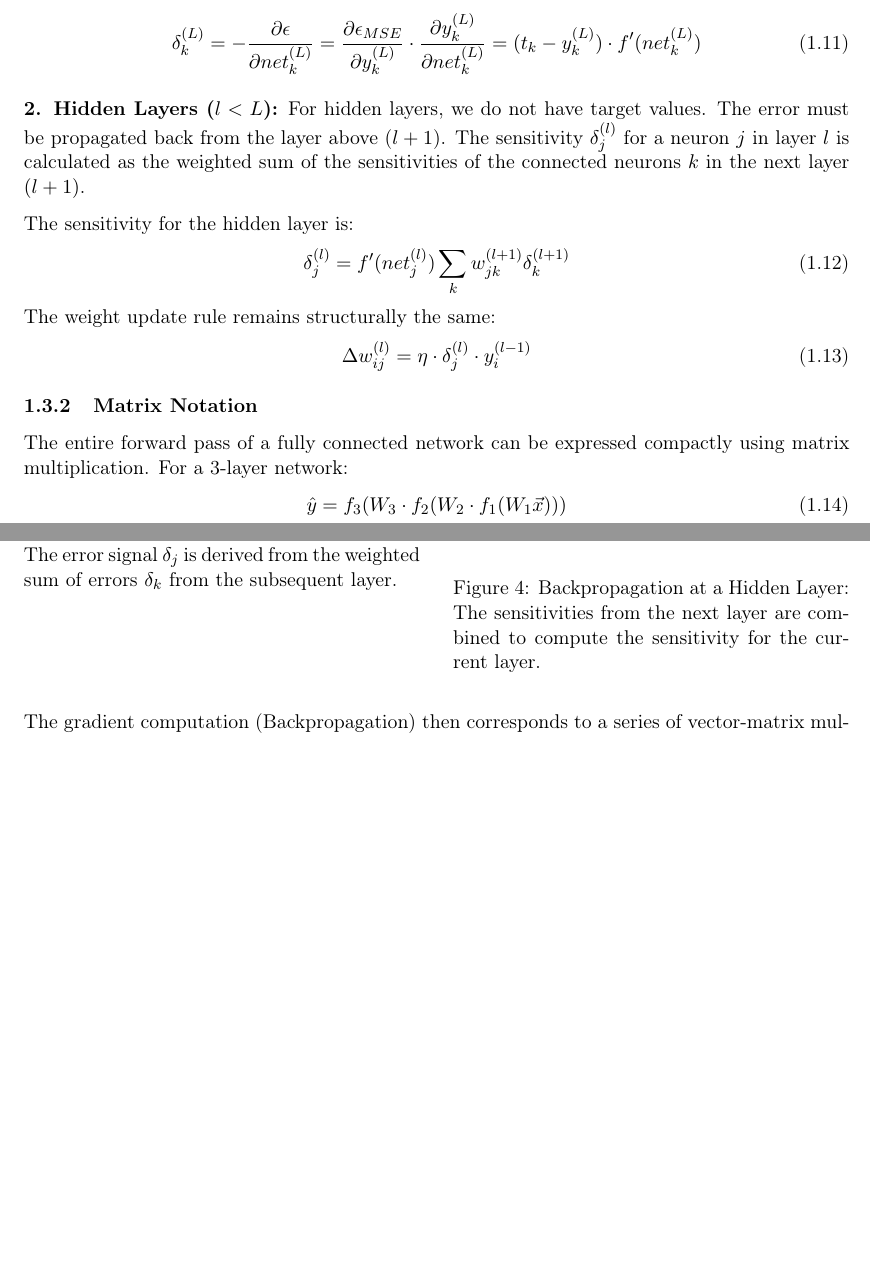
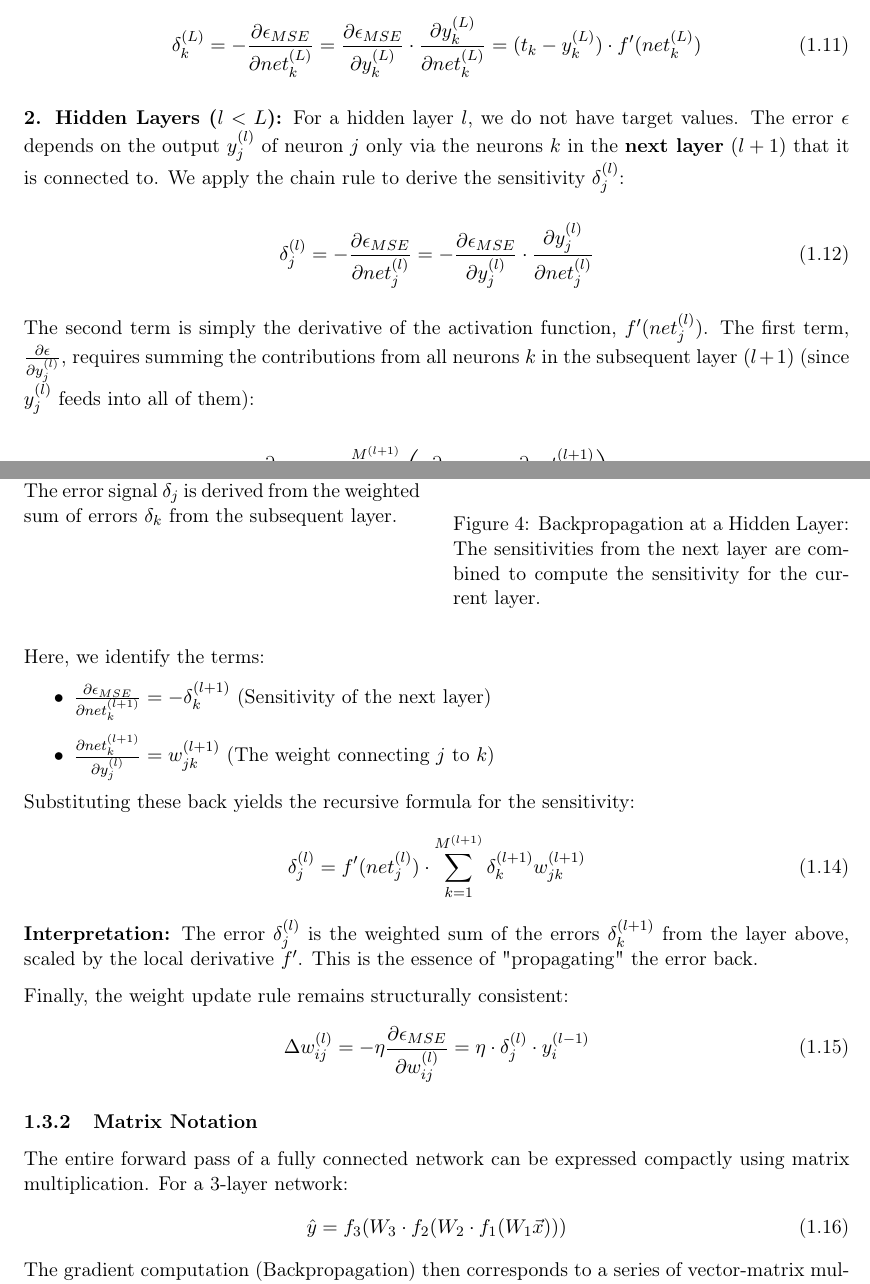
Before and after one commit to maaaax1611/PR-Summary, a LaTeX document (main.tex, which reads chapters/NeuralNets.tex): two parts of pages 6 and 7 of 26, joined at a grey line, cut so that both start at the same text, the shorter picture padded with empty space. Compiled offline with pdfLaTeX.

Commit message:
Finished Neural Nets chapter

```diff
--- a/chapters/NeuralNets.tex
+++ b/chapters/NeuralNets.tex
@@ -142,11 +142,12 @@ The gradient for the weights $w_{jk}^{(L)}$ connecting the last hidden layer to
 \end{equation}
 with the sensitivity:
 \begin{equation}
-    \delta_k^{(L)} = - \frac{\partial \epsilon}{\partial net_k^{(L)}} = \frac{\partial \epsilon_{MSE}}{\partial y_k^{(L)}} \cdot \frac{\partial y_k^{(L)}}{\partial net_k^{(L)}} = (t_k - y_k^{(L)}) \cdot f'(net_k^{(L)})
+    \delta_k^{(L)} = - \frac{\partial \epsilon_{MSE}}{\partial net_k^{(L)}} = \frac{\partial \epsilon_{MSE}}{\partial y_k^{(L)}} \cdot \frac{\partial y_k^{(L)}}{\partial net_k^{(L)}} = (t_k - y_k^{(L)}) \cdot f'(net_k^{(L)})
 \end{equation}
 
 \textbf{2. Hidden Layers ($l < L$):}
-For hidden layers, we do not have target values. The error must be propagated back from the layer above ($l+1$). The sensitivity $\delta_j^{(l)}$ for a neuron $j$ in layer $l$ is calculated as the weighted sum of the sensitivities of the connected neurons $k$ in the next layer $(l+1)$.
+For a hidden layer $l$, we do not have target values. The error $\epsilon$ depends on the output $y_j^{(l)}$ of neuron $j$ only via the neurons $k$ in the \textbf{next layer} $(l+1)$ that it is connected to.
+We apply the chain rule to derive the sensitivity $\delta_j^{(l)}$:
 
 \begin{figure}[ht!]
     \centering
@@ -167,13 +168,32 @@ For hidden layers, we do not have target values. The error must be propagated ba
     \end{minipage}
 \end{figure}
 
-The sensitivity for the hidden layer is:
 \begin{equation}
-    \delta_j^{(l)} = f'(net_j^{(l)}) \sum_{k} w_{jk}^{(l+1)} \delta_k^{(l+1)}
+    \delta_j^{(l)} = - \frac{\partial \epsilon_{MSE}}{\partial net_j^{(l)}} = - \frac{\partial \epsilon_{MSE}}{\partial y_j^{(l)}} \cdot \frac{\partial y_j^{(l)}}{\partial net_j^{(l)}}
 \end{equation}
-The weight update rule remains structurally the same:
+
+The second term is simply the derivative of the activation function, $f'(net_j^{(l)})$.
+The first term, $\frac{\partial \epsilon}{\partial y_j^{(l)}}$, requires summing the contributions from all neurons $k$ in the subsequent layer $(l+1)$ (since $y_j^{(l)}$ feeds into all of them):
+
 \begin{equation}
-    \Delta w_{ij}^{(l)} = \eta \cdot \delta_j^{(l)} \cdot y_i^{(l-1)}
+    \frac{\partial \epsilon_{MSE}}{\partial y_j^{(l)}} = \sum_{k=1}^{M^{(l+1)}} \left( \frac{\partial \epsilon_{MSE}}{\partial net_k^{(l+1)}} \cdot \frac{\partial net_k^{(l+1)}}{\partial y_j^{(l)}} \right)
+\end{equation}
+
+Here, we identify the terms:
+\begin{itemize}
+    \item $\frac{\partial \epsilon_{MSE}}{\partial net_k^{(l+1)}} = -\delta_k^{(l+1)}$ (Sensitivity of the next layer)
+    \item $\frac{\partial net_k^{(l+1)}}{\partial y_j^{(l)}} = w_{jk}^{(l+1)}$ (The weight connecting $j$ to $k$)
+\end{itemize}
+
+Substituting these back yields the recursive formula for the sensitivity:
+\begin{equation}
+    \delta_j^{(l)} = f'(net_j^{(l)}) \cdot \sum_{k=1}^{M^{(l+1)}} \delta_k^{(l+1)} w_{jk}^{(l+1)}
+\end{equation}
+\textbf{Interpretation:} The error $\delta_j^{(l)}$ is the weighted sum of the errors $\delta_k^{(l+1)}$ from the layer above, scaled by the local derivative $f'$. This is the essence of "propagating" the error back.
+
+Finally, the weight update rule remains structurally consistent:
+\begin{equation}
+    \Delta w_{ij}^{(l)} = - \eta \frac{\partial \epsilon_{MSE}}{\partial w_{ij}^{(l)}} = \eta \cdot \delta_j^{(l)} \cdot y_i^{(l-1)}
 \end{equation}
 \subsubsection{Matrix Notation}
 The entire forward pass of a fully connected network can be expressed compactly using matrix multiplication. For a 3-layer network:
```
Also changed, not shown: main.pdf.
